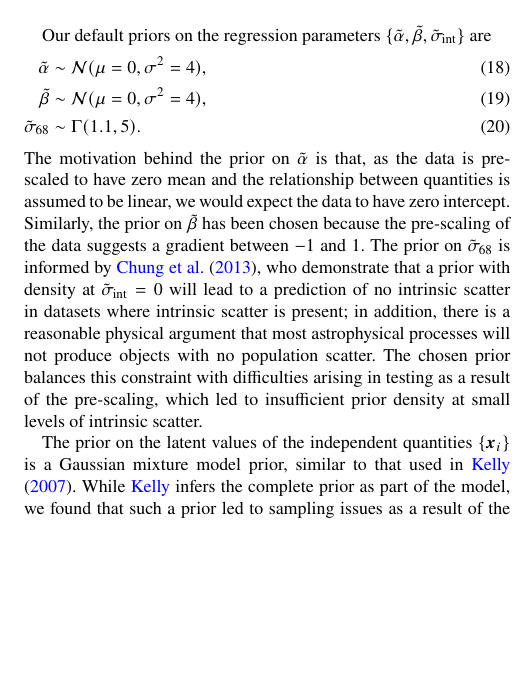
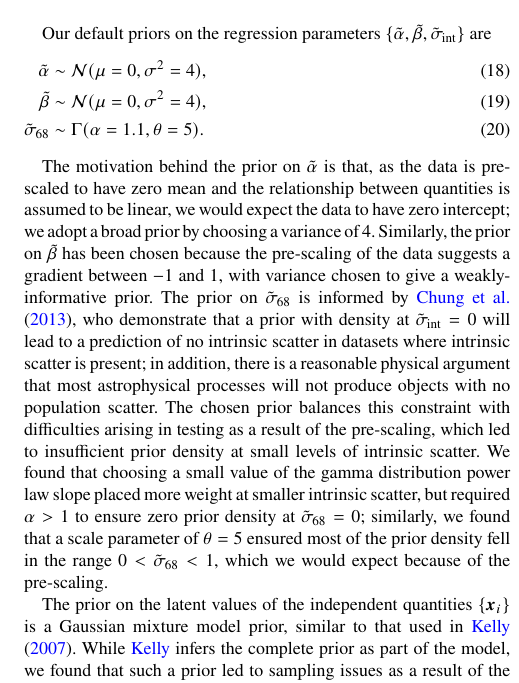
Before and after one commit to wm1995/tcup-paper, a LaTeX document (main.tex): part of one column of page 4 of 14, cut so that both start at the same text, the shorter picture padded with empty space. Compiled offline with pdfLaTeX; a LaTeX package or settings file that is missing is left out.

Commit message:
Add additional discussion on priors

```diff
--- a/main.tex
+++ b/main.tex
@@ -504,20 +504,28 @@ Our default priors on the regression parameters $\{\tilde{\intercept},
 \begin{align}
     \tilde{\intercept} \sim&\; \mathcal N(\mu = 0, \sigma^2 = 4), \\
     \tilde{\covariate} \sim&\; \mathcal N(\mu = 0, \sigma^2 = 4), \\
-    \tilde{\sigma}_{68} \sim&\; \Gamma(1.1, 5).
+    \tilde{\sigma}_{68} \sim&\; \Gamma(\alpha = 1.1, \theta = 5).
 \end{align}
+
 The motivation behind the prior on $\tilde{\intercept}$ is that, as the data is
 pre-scaled to have zero mean and the relationship between quantities is assumed
-to be linear, we would expect the data to have zero intercept. Similarly, the
-prior on $\tilde{\beta}$ has been chosen because the pre-scaling of the data
-suggests a gradient between $-1$ and $1$. The prior on $\tilde{\sigma}_{68}$ is
-informed by \citet{Chung:2013}, who demonstrate that a prior with density at
-$\tilde{\sigma}_{\text{int}} = 0$ will lead to a prediction of no intrinsic
-scatter in datasets where intrinsic scatter is present; in addition, there is a
-reasonable physical argument that most astrophysical processes will not produce
-objects with no population scatter. The chosen prior balances this constraint
-with difficulties arising in testing as a result of the pre-scaling, which led
-to insufficient prior density at small levels of intrinsic scatter.
+to be linear, we would expect the data to have zero intercept; we adopt a broad
+prior by choosing a variance of 4. Similarly, the prior on $\tilde{\beta}$ has
+been chosen because the pre-scaling of the data suggests a gradient between $-1$
+and $1$, with variance chosen to give a weakly-informative prior. The prior on
+$\tilde{\sigma}_{68}$ is informed by \citet{Chung:2013}, who demonstrate that a
+prior with density at $\tilde{\sigma}_{\text{int}} = 0$ will lead to a
+prediction of no intrinsic scatter in datasets where intrinsic scatter is
+present; in addition, there is a reasonable physical argument that most
+astrophysical processes will not produce objects with no population scatter. The
+chosen prior balances this constraint with difficulties arising in testing as a
+result of the pre-scaling, which led to insufficient prior density at small
+levels of intrinsic scatter. We found that choosing a small value of the gamma
+distribution power law slope placed more weight at smaller intrinsic scatter,
+but required $\alpha > 1$ to ensure zero prior density at $\tilde{\sigma}_{68} =
+0$; similarly, we found that a scale parameter of $\theta = 5$ ensured most of
+the prior density fell in the range $0 < \tilde{\sigma}_{68} < 1$, which we
+would expect because of the pre-scaling.
 
 The prior on the latent values of the independent quantities $\{\indepvars\}$ is
 a Gaussian mixture model prior, similar to that used in \citet{Kelly:2007}.
```
